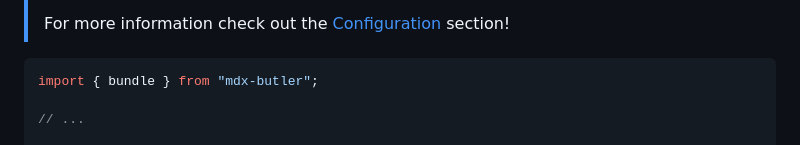
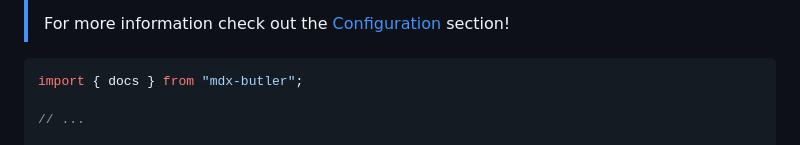
Before and after one commit to NicoZweifel/mdx-butler, a Markdown page: README.md, the part around the change. Rendered like a GitHub page.

````diff
--- a/README.md
+++ b/README.md
@@ -51,7 +51,7 @@ Options and dependencies can be passed to `bundle` or `MDXService.create`.
 > For more information check out the [Configuration](https://mdx-butler.com/configuration) section!
 
 ```ts {1,7-10} showLineNumbers
-import { bundle } from "mdx-butler";
+import { docs } from "mdx-butler";
 
 // ...
 
````
